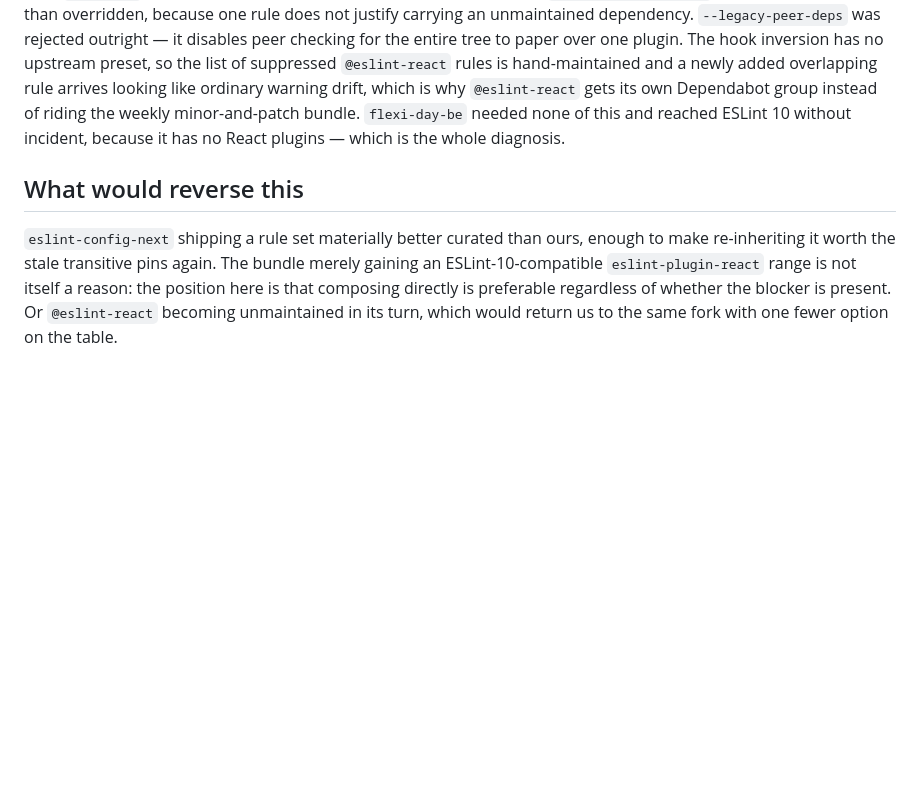
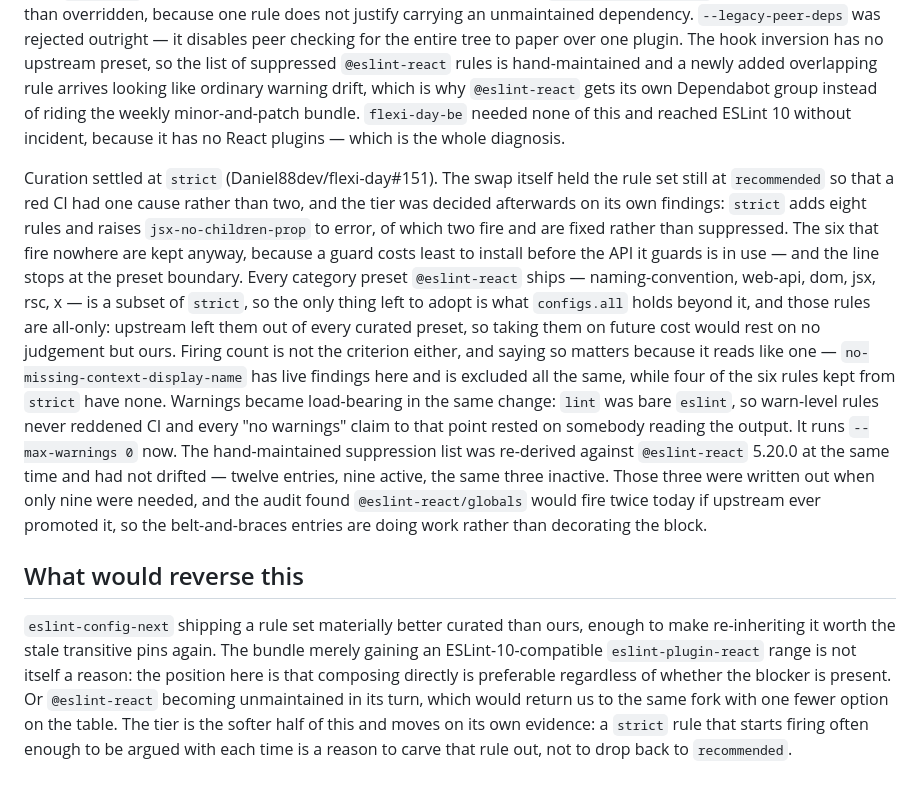
Before and after one commit to Daniel88dev/flexi-day-workspace, a Markdown page: docs/adr/0002-react-lint-configs-are-composed.md, the part around the change. Rendered like a GitHub page; blank space fills up the shorter version.

Commit message:
Record the strict tier in ADR 0002
The ADR said the rule set is ours to curate and then stopped, which was true
while the swap was the only decision made. The tier was settled separately in
Daniel88dev/flexi-day#151, and the config comment was carrying reasoning the
ADR should hold.

Records four things the config cannot say briefly: that strict was chosen after
the swap rather than with it, so a red CI had one cause; that the line stops at
the preset boundary, because every category preset is a subset of strict and
what `all` holds beyond it was excluded from every curated preset upstream;
that firing count is not the criterion, which needs saying because it reads like
one; and that warnings now fail the build, where before a warn-level rule was
advisory and every clean-lint claim rested on someone reading the output.

Also records that the twelve-entry suppression list was re-derived at 5.20.0
without drift, and that the three defensive entries are not decoration —
@eslint-react/globals would fire twice today if upstream promoted it.

The reversal clause gains the tier as its softer half: a strict rule that turns
noisy argues for carving out that rule, not for dropping back to recommended.

Co-Authored-By: Claude Opus 5 <noreply@anthropic.com>

```diff
--- a/docs/adr/0002-react-lint-configs-are-composed.md
+++ b/docs/adr/0002-react-lint-configs-are-composed.md
@@ -45,6 +45,26 @@ ordinary warning drift, which is why `@eslint-react` gets its own Dependabot gro
 riding the weekly minor-and-patch bundle. `flexi-day-be` needed none of this and reached ESLint 10
 without incident, because it has no React plugins — which is the whole diagnosis.
 
+Curation settled at `strict` (Daniel88dev/flexi-day#151). The swap itself held the rule set still
+at `recommended` so that a red CI had one cause rather than two, and the tier was decided
+afterwards on its own findings: `strict` adds eight rules and raises `jsx-no-children-prop` to
+error, of which two fire and are fixed rather than suppressed. The six that fire nowhere are kept
+anyway, because a guard costs least to install before the API it guards is in use — and the line
+stops at the preset boundary. Every category preset `@eslint-react` ships — naming-convention,
+web-api, dom, jsx, rsc, x — is a subset of `strict`, so the only thing left to adopt is what
+`configs.all` holds beyond it, and those rules are all-only: upstream left them out of every
+curated preset, so taking them on future cost would rest on no judgement but ours. Firing count is
+not the criterion either, and saying so matters because it reads like one —
+`no-missing-context-display-name` has live findings here and is excluded all the same, while four
+of the six rules kept from `strict` have none. Warnings became load-bearing in the same change:
+`lint` was bare `eslint`, so warn-level rules never reddened CI and every "no warnings" claim to
+that point rested on somebody reading the output. It runs `--max-warnings 0` now. The
+hand-maintained suppression list was re-derived against `@eslint-react` 5.20.0 at the same time and
+had not drifted — twelve entries, nine active, the same three inactive. Those three were written
+out when only nine were needed, and the audit found `@eslint-react/globals` would fire twice today
+if upstream ever promoted it, so the belt-and-braces entries are doing work rather than decorating
+the block.
+
 ## What would reverse this
 
 `eslint-config-next` shipping a rule set materially better curated than ours, enough to make
@@ -52,4 +72,6 @@ re-inheriting it worth the stale transitive pins again. The bundle merely gainin
 ESLint-10-compatible `eslint-plugin-react` range is not itself a reason: the position here is that
 composing directly is preferable regardless of whether the blocker is present. Or
 `@eslint-react` becoming unmaintained in its turn, which would return us to the same fork with one
-fewer option on the table.
+fewer option on the table. The tier is the softer half of this and moves on its own evidence: a
+`strict` rule that starts firing often enough to be argued with each time is a reason to carve that
+rule out, not to drop back to `recommended`.
```
